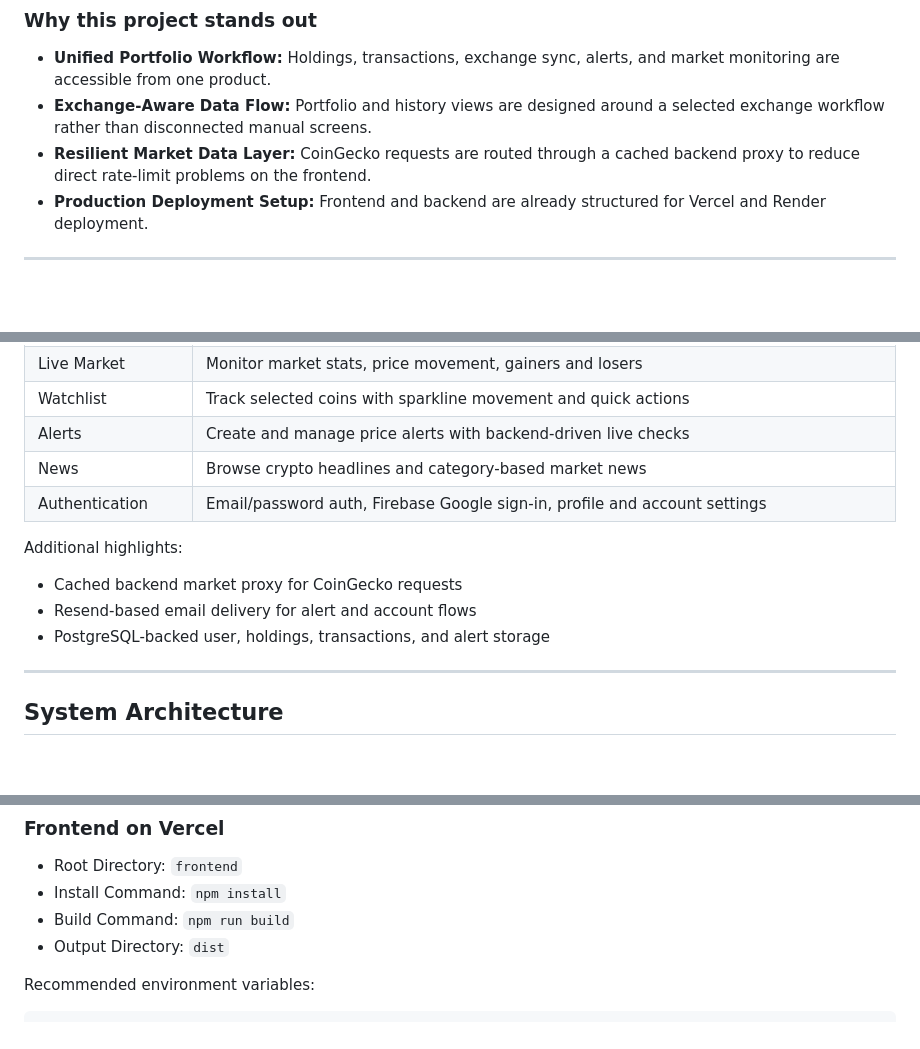
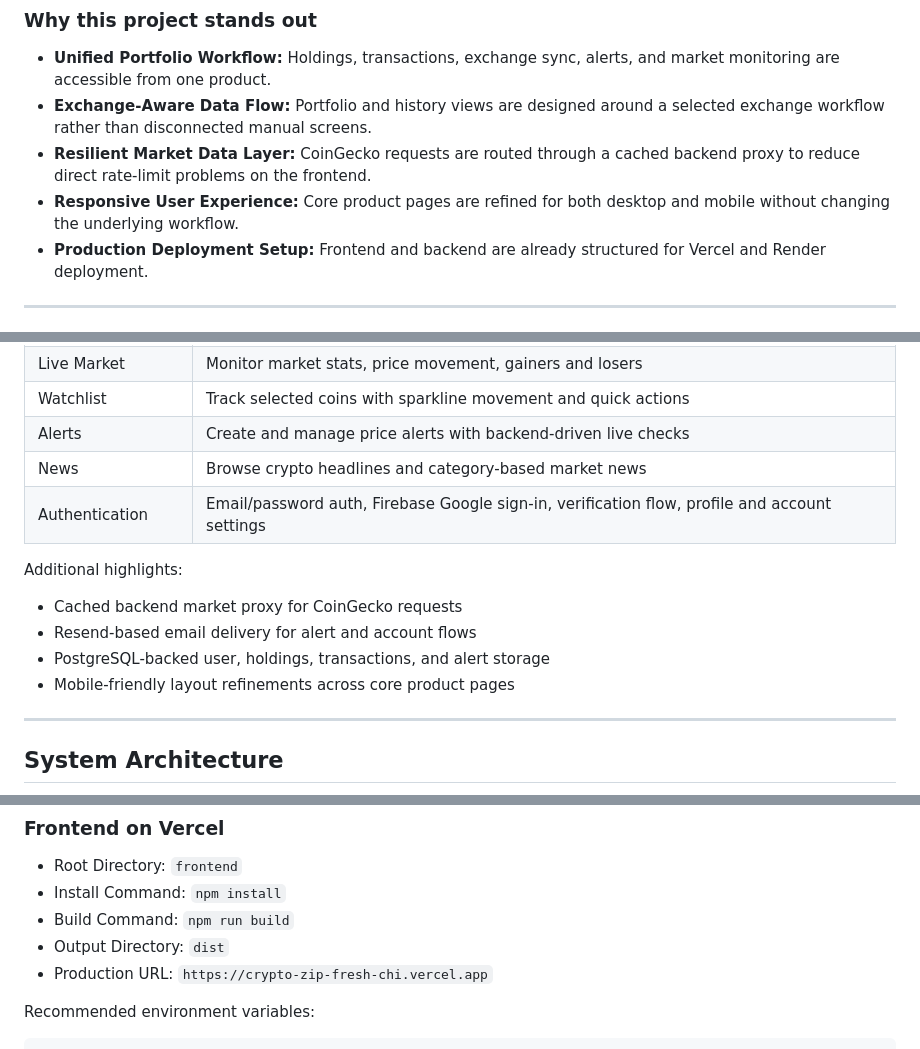
Before and after one commit to prakyath-shetty/crypto-zip-fresh, a Markdown page: README.md, 3 parts joined by grey strips. Rendered like a GitHub page; blank space fills up the shorter version.

Commit message:
Refresh README with current product details

```diff
--- a/README.md
+++ b/README.md
@@ -47,6 +47,7 @@ CryptoTrack was built to bring these workflows together into a single product ex
 - **Unified Portfolio Workflow:** Holdings, transactions, exchange sync, alerts, and market monitoring are accessible from one product.
 - **Exchange-Aware Data Flow:** Portfolio and history views are designed around a selected exchange workflow rather than disconnected manual screens.
 - **Resilient Market Data Layer:** CoinGecko requests are routed through a cached backend proxy to reduce direct rate-limit problems on the frontend.
+- **Responsive User Experience:** Core product pages are refined for both desktop and mobile without changing the underlying workflow.
 - **Production Deployment Setup:** Frontend and backend are already structured for Vercel and Render deployment.
 
 ---
@@ -87,13 +88,14 @@ This project uses a clean frontend-backend architecture designed for deployment
 | Watchlist | Track selected coins with sparkline movement and quick actions |
 | Alerts | Create and manage price alerts with backend-driven live checks |
 | News | Browse crypto headlines and category-based market news |
-| Authentication | Email/password auth, Firebase Google sign-in, profile and account settings |
+| Authentication | Email/password auth, Firebase Google sign-in, verification flow, profile and account settings |
 
 Additional highlights:
 
 - Cached backend market proxy for CoinGecko requests
 - Resend-based email delivery for alert and account flows
 - PostgreSQL-backed user, holdings, transactions, and alert storage
+- Mobile-friendly layout refinements across core product pages
 
 ---
 
@@ -189,6 +191,7 @@ FIREBASE_MEASUREMENT_ID=<your_firebase_measurement_id>
 - Install Command: `npm install`
 - Build Command: `npm run build`
 - Output Directory: `dist`
+- Production URL: `https://crypto-zip-fresh-chi.vercel.app`
 
 Recommended environment variables:
 
```
Also changed, not shown: other parts of README.md (+1 -0 lines).
